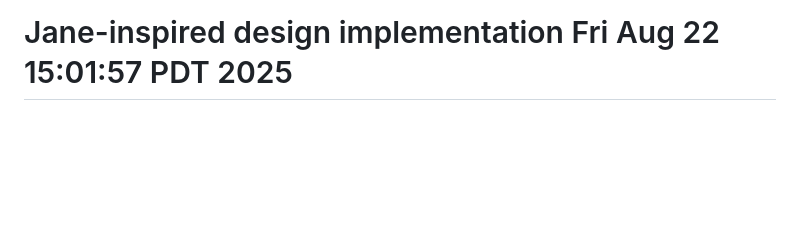
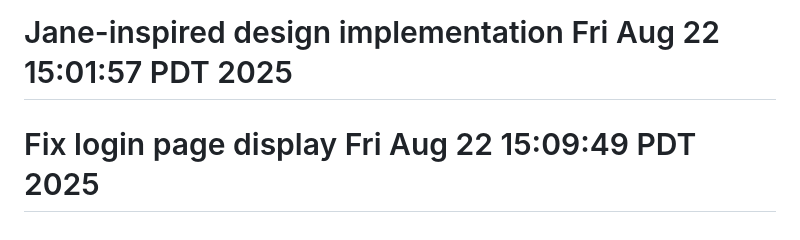
Before and after one commit to mhales99/BoomerangConnect, a Markdown page: README.md, the part around the change. Rendered like a GitHub page; blank space fills up the shorter version.

```diff
--- a/README.md
+++ b/README.md
@@ -101,3 +101,4 @@ To learn more about React Native, take a look at the following resources:
 # Vercel path fix Fri Aug 22 13:18:21 PDT 2025
 # Jane.app landing page Fri Aug 22 13:31:02 PDT 2025
 # Jane-inspired design implementation Fri Aug 22 15:01:57 PDT 2025
+# Fix login page display Fri Aug 22 15:09:49 PDT 2025
```
